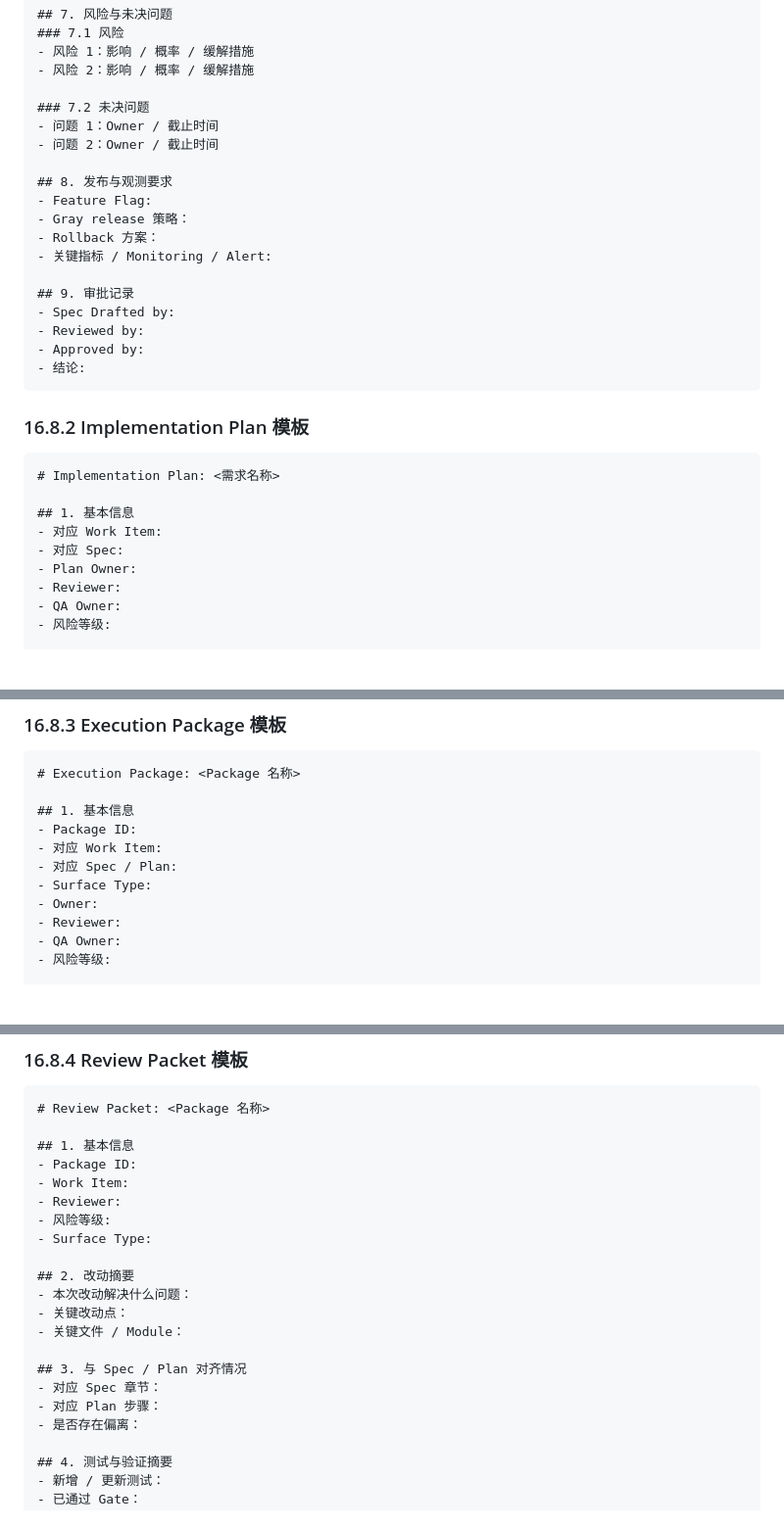
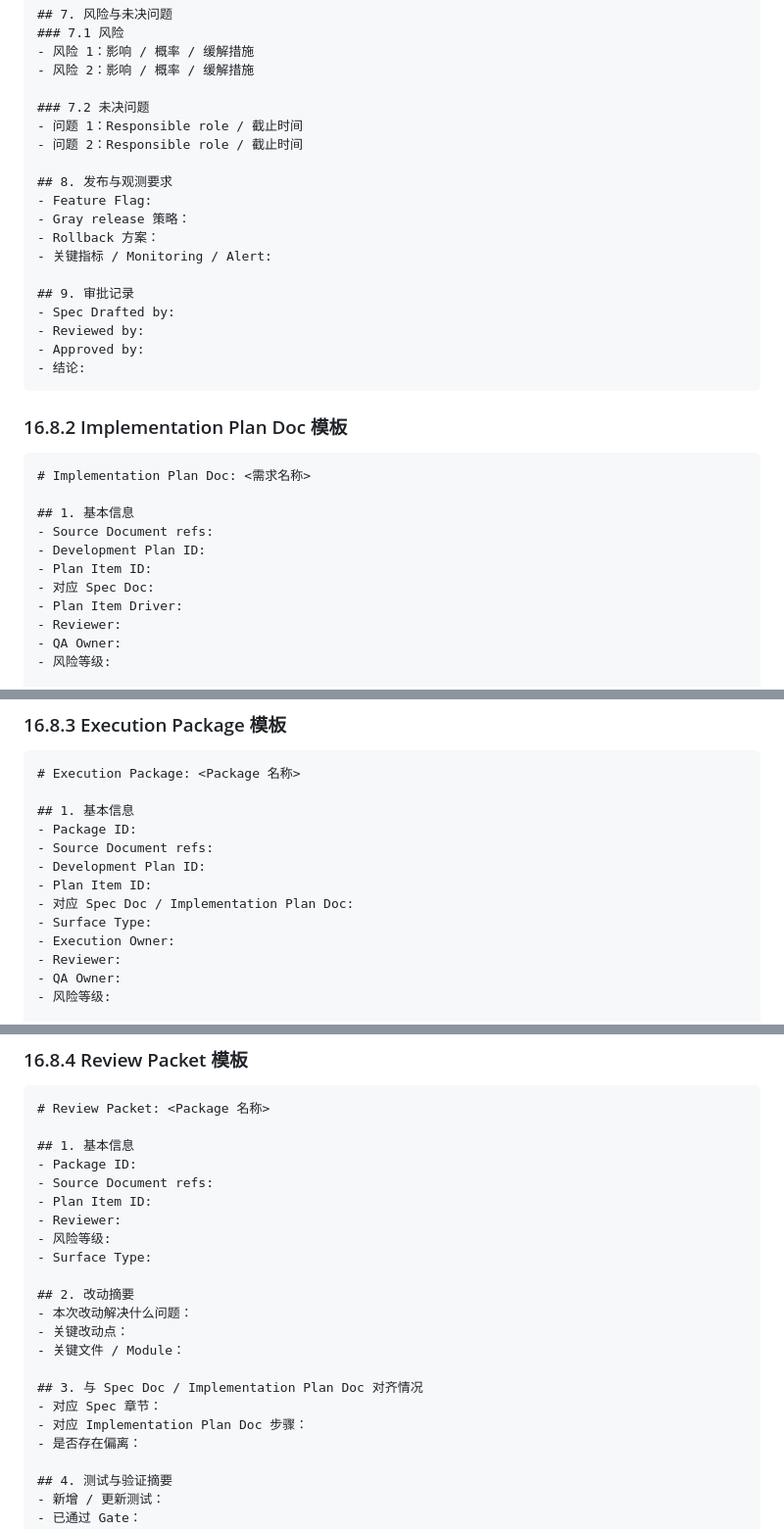
Before and after one commit to vivym/forgeloop, a Markdown page: docs/PRD_v1.md, 3 parts joined by grey strips. Shown at 98% size. GitHub-like rendering; blank space fills up the shorter version.

Commit message:
docs: harden document-native product model specs

````diff
--- a/docs/PRD_v1.md
+++ b/docs/PRD_v1.md
@@ -1150,8 +1152,8 @@ stateDiagram-v2
 - 风险 2：影响 / 概率 / 缓解措施
 
 ### 7.2 未决问题
-- 问题 1：Owner / 截止时间
-- 问题 2：Owner / 截止时间
+- 问题 1：Responsible role / 截止时间
+- 问题 2：Responsible role / 截止时间
 
 ## 8. 发布与观测要求
 - Feature Flag:
@@ -1166,14 +1168,16 @@ stateDiagram-v2
 - 结论:
 ```
 
-### 16.8.2 Implementation Plan 模板
+### 16.8.2 Implementation Plan Doc 模板
 ```markdown
-# Implementation Plan: <需求名称>
+# Implementation Plan Doc: <需求名称>
 
 ## 1. 基本信息
-- 对应 Work Item:
-- 对应 Spec:
-- Plan Owner:
+- Source Document refs:
+- Development Plan ID:
+- Plan Item ID:
+- 对应 Spec Doc:
+- Plan Item Driver:
 - Reviewer:
 - QA Owner:
 - 风险等级:
@@ -1233,10 +1237,12 @@ stateDiagram-v2
 
 ## 1. 基本信息
 - Package ID:
-- 对应 Work Item:
-- 对应 Spec / Plan:
+- Source Document refs:
+- Development Plan ID:
+- Plan Item ID:
+- 对应 Spec Doc / Implementation Plan Doc:
 - Surface Type:
-- Owner:
+- Execution Owner:
 - Reviewer:
 - QA Owner:
 - 风险等级:
@@ -1292,7 +1298,8 @@ stateDiagram-v2
 
 ## 1. 基本信息
 - Package ID:
-- Work Item:
+- Source Document refs:
+- Plan Item ID:
 - Reviewer:
 - 风险等级:
 - Surface Type:
@@ -1302,9 +1309,9 @@ stateDiagram-v2
 - 关键改动点：
 - 关键文件 / Module：
 
-## 3. 与 Spec / Plan 对齐情况
+## 3. 与 Spec Doc / Implementation Plan Doc 对齐情况
 - 对应 Spec 章节：
-- 对应 Plan 步骤：
+- 对应 Implementation Plan Doc 步骤：
 - 是否存在偏离：
 
 ## 4. 测试与验证摘要
````
Also changed, not shown: other parts of docs/PRD_v1.md (+22 -14 lines), 2 other files.
